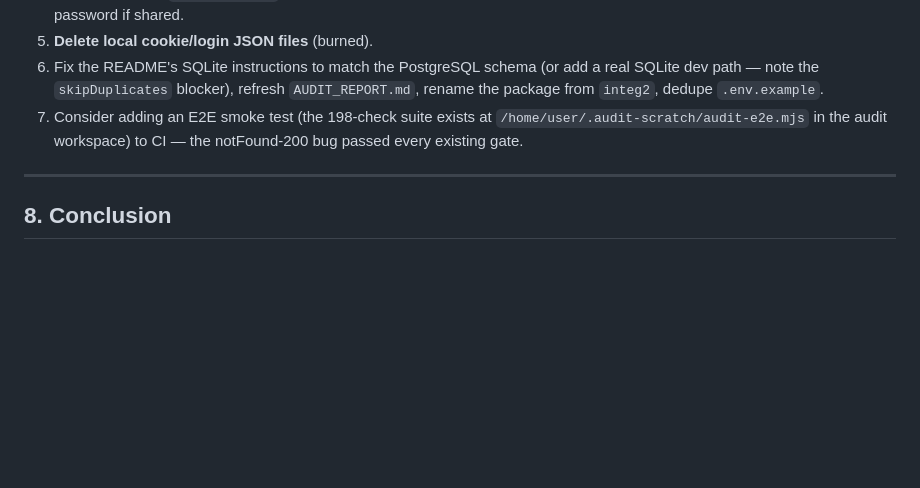
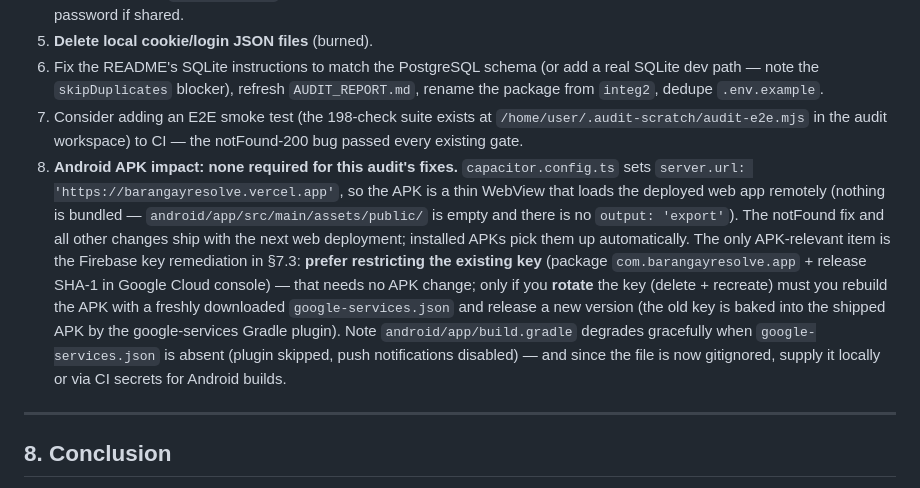
Before and after one commit to shinobu21gamer-ai/app.building, a Markdown page: AUDIT_FINDINGS_2026-10-08.md, the part around the change. GitHub-like rendering; blank space fills up the shorter version.

Commit message:
docs(audit): clarify Android APK impact — no APK update needed for audit fixes
The APK is a remote-loading Capacitor WebView (server.url in
capacitor.config.ts), so web fixes ship via deployment. Only Firebase
key rotation (vs. restriction) would require an APK rebuild.

Co-authored-by: arena-agent <297053741+arena-agent@users.noreply.github.com>

```diff
--- a/AUDIT_FINDINGS_2026-10-08.md
+++ b/AUDIT_FINDINGS_2026-10-08.md
@@ -177,6 +177,7 @@ Full review of `src/lib/**` (auth/session, password, db, api envelope, rate-limi
 5. **Delete local cookie/login JSON files** (burned).
 6. Fix the README's SQLite instructions to match the PostgreSQL schema (or add a real SQLite dev path — note the `skipDuplicates` blocker), refresh `AUDIT_REPORT.md`, rename the package from `integ2`, dedupe `.env.example`.
 7. Consider adding an E2E smoke test (the 198-check suite exists at `/home/user/.audit-scratch/audit-e2e.mjs` in the audit workspace) to CI — the notFound-200 bug passed every existing gate.
+8. **Android APK impact: none required for this audit's fixes.** `capacitor.config.ts` sets `server.url: 'https://barangayresolve.vercel.app'`, so the APK is a thin WebView that loads the deployed web app remotely (nothing is bundled — `android/app/src/main/assets/public/` is empty and there is no `output: 'export'`). The notFound fix and all other changes ship with the next web deployment; installed APKs pick them up automatically. The only APK-relevant item is the Firebase key remediation in §7.3: **prefer restricting the existing key** (package `com.barangayresolve.app` + release SHA-1 in Google Cloud console) — that needs no APK change; only if you **rotate** the key (delete + recreate) must you rebuild the APK with a freshly downloaded `google-services.json` and release a new version (the old key is baked into the shipped APK by the google-services Gradle plugin). Note `android/app/build.gradle` degrades gracefully when `google-services.json` is absent (plugin skipped, push notifications disabled) — and since the file is now gitignored, supply it locally or via CI secrets for Android builds.
 
 ---
 
```
